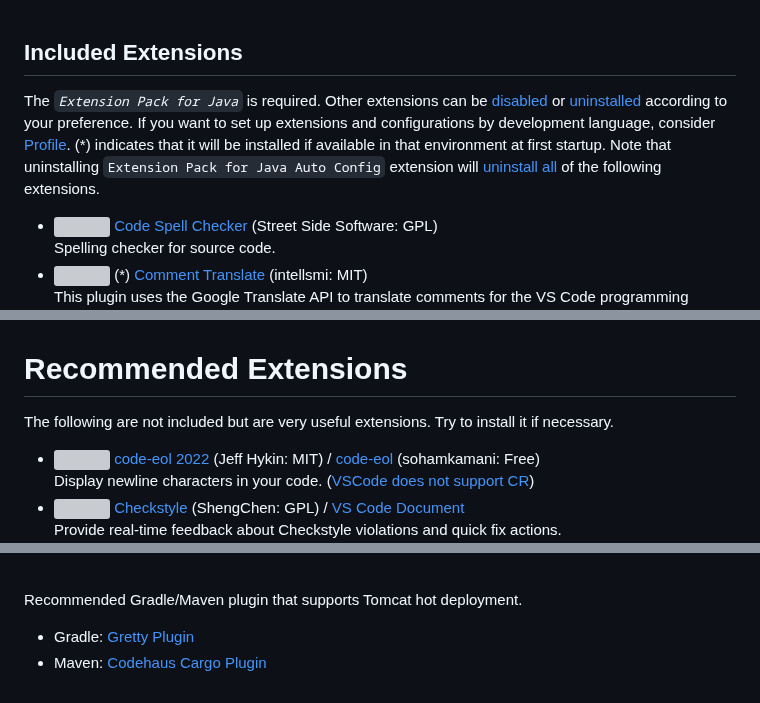
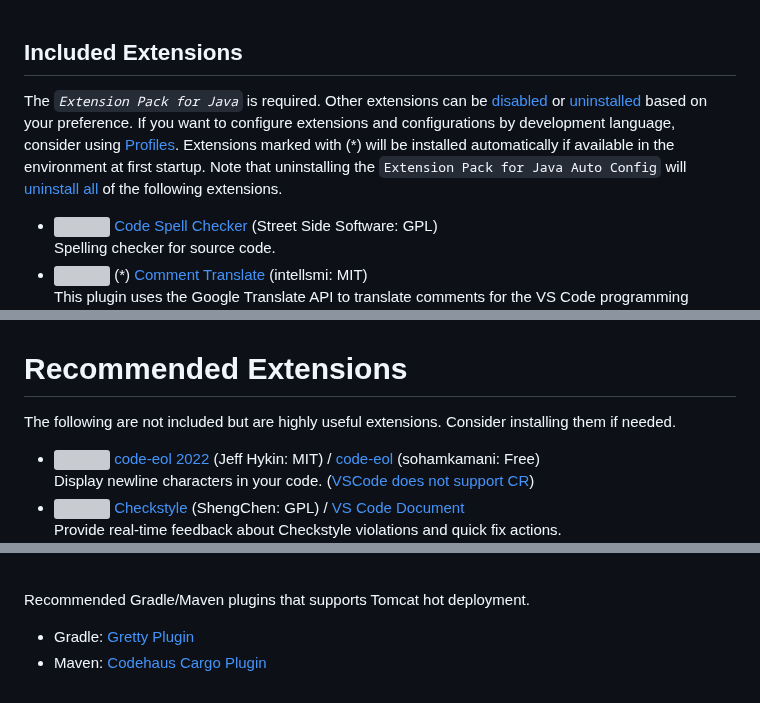
Before and after one commit to cypher256/java-extension-pack, a Markdown page: README.md, 3 parts joined by grey strips. GitHub-like rendering; grey boxes are pictures that could not be loaded.

```diff
--- a/README.md
+++ b/README.md
@@ -389,7 +389,7 @@ A big thank you to the developers of VS Code and its extensions.
 
 ## Included Extensions
 
-The *`Extension Pack for Java`* is required. Other extensions can be [disabled](https://code.visualstudio.com/docs/editor/extension-marketplace#_disable-an-extension) or [uninstalled](https://code.visualstudio.com/docs/editor/extension-marketplace#_uninstall-an-extension) according to your preference. If you want to set up extensions and configurations by development language, consider [Profile](https://code.visualstudio.com/docs/editor/profiles). (*) indicates that it will be installed if available in that environment at first startup. Note that uninstalling `Extension Pack for Java Auto Config` extension will <a href="https://github.com/microsoft/vscode/issues/169109">uninstall all</a> of the following extensions.
+The *`Extension Pack for Java`* is required. Other extensions can be [disabled](https://code.visualstudio.com/docs/editor/extension-marketplace#_disable-an-extension) or [uninstalled](https://code.visualstudio.com/docs/editor/extension-marketplace#_uninstall-an-extension) based on your preference. If you want to configure extensions and configurations by development language, consider using [Profiles](https://code.visualstudio.com/docs/editor/profiles). Extensions marked with (*) will be installed automatically if available in the environment at first startup. Note that uninstalling the `Extension Pack for Java Auto Config` will <a href="https://github.com/microsoft/vscode/issues/169109">uninstall all</a> of the following extensions.
 
 - ![](https://img.shields.io/visual-studio-marketplace/i/streetsidesoftware.code-spell-checker?style=plastic)
 [Code Spell Checker](https://marketplace.visualstudio.com/items?itemName=streetsidesoftware.code-spell-checker) (Street Side Software: GPL)<br>
@@ -431,7 +431,7 @@ XML Language Support by Red Hat (pom.xml etc.).
 
 # Recommended Extensions
 
-The following are not included but are very useful extensions. Try to install it if necessary.
+The following are not included but are highly useful extensions. Consider installing them if needed.
 
 - ![](https://img.shields.io/visual-studio-marketplace/i/sohamkamani.code-eol?style=plastic)
 [code-eol 2022](https://marketplace.visualstudio.com/items?itemName=jeff-hykin.code-eol) (Jeff Hykin: MIT) / [code-eol](https://marketplace.visualstudio.com/items?itemName=sohamkamani.code-eol) (sohamkamani: Free)<br>
@@ -473,7 +473,7 @@ This extension can start, stop, publish, and control servers such as Apache Feli
 -->
 <br>
 
-Recommended Gradle/Maven plugin that supports Tomcat hot deployment.
+Recommended Gradle/Maven plugins that supports Tomcat hot deployment.
 
 - Gradle: [Gretty Plugin](https://github.com/gretty-gradle-plugin/gretty?tab=readme-ov-file)
 - Maven: [Codehaus Cargo Plugin](https://codehaus-cargo.github.io/cargo/Maven+3+Plugin+Getting+Started.html)
```
Also changed, not shown: other parts of README.md (+15 -15 lines).
